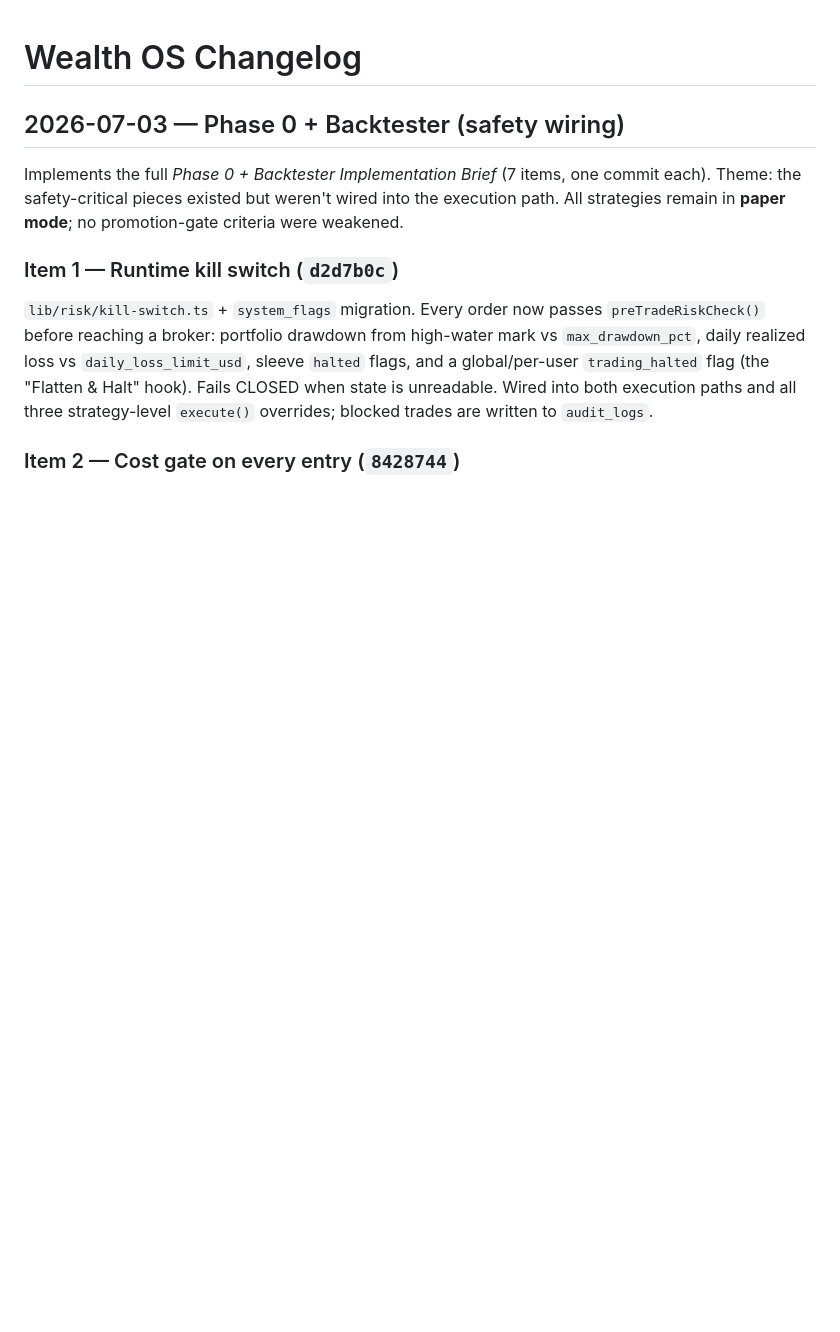
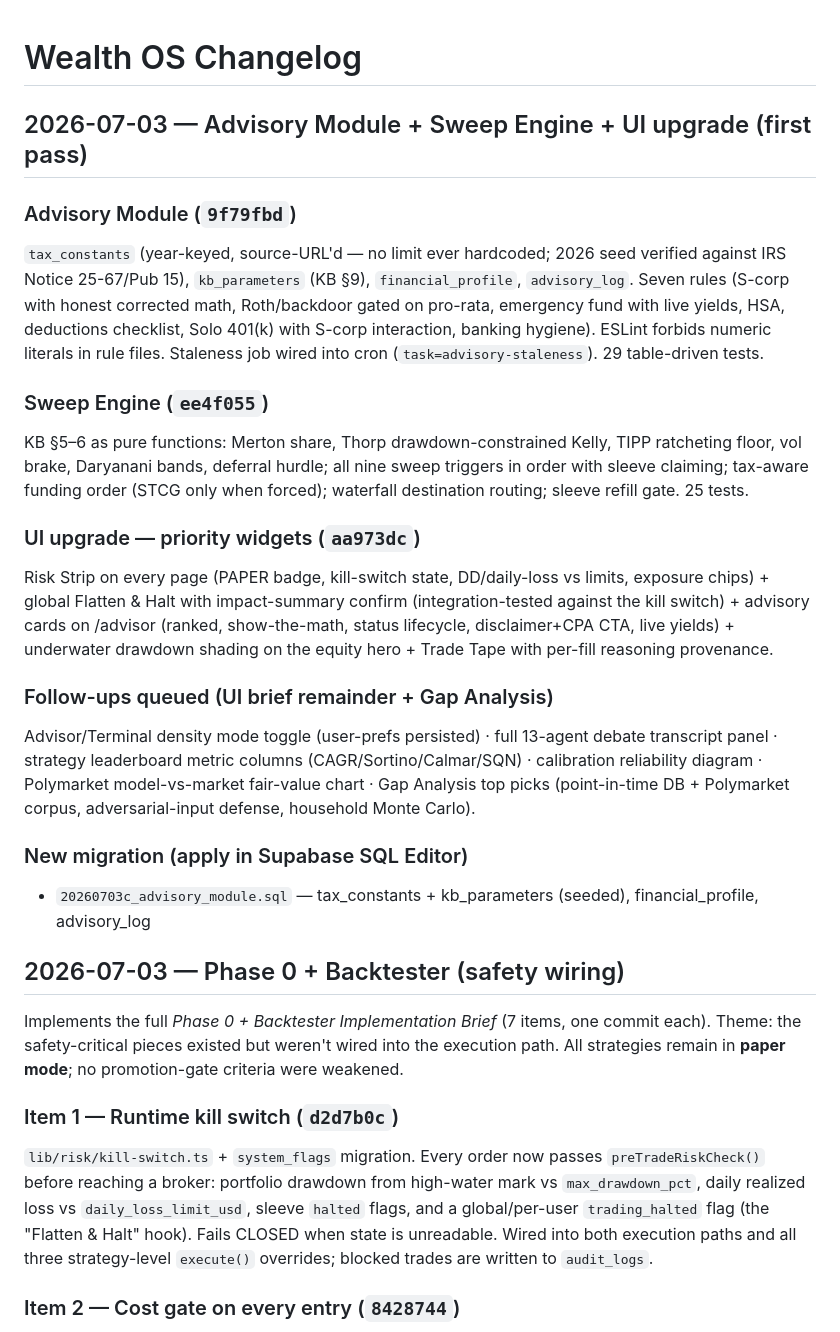
Before and after one commit to HolisticDrBright/Wealth-OS, a Markdown page: docs/CHANGELOG.md, the part around the change. GitHub-like rendering; blank space fills up the shorter version.

Commit message:
docs: changelog for advisory module, sweep engine, and UI upgrade first pass
Co-Authored-By: Claude Fable 5 <noreply@anthropic.com>
Claude-Session: https://claude.ai/code/session_0151xS3KsbasFMjo6kGydmwB

```diff
--- a/docs/CHANGELOG.md
+++ b/docs/CHANGELOG.md
@@ -1,4 +1,41 @@
 # Wealth OS Changelog
+
+## 2026-07-03 — Advisory Module + Sweep Engine + UI upgrade (first pass)
+
+### Advisory Module (`9f79fbd`)
+`tax_constants` (year-keyed, source-URL'd — no limit ever hardcoded; 2026
+seed verified against IRS Notice 25-67/Pub 15), `kb_parameters` (KB §9),
+`financial_profile`, `advisory_log`. Seven rules (S-corp with honest corrected
+math, Roth/backdoor gated on pro-rata, emergency fund with live yields, HSA,
+deductions checklist, Solo 401(k) with S-corp interaction, banking hygiene).
+ESLint forbids numeric literals in rule files. Staleness job wired into cron
+(`task=advisory-staleness`). 29 table-driven tests.
+
+### Sweep Engine (`ee4f055`)
+KB §5–6 as pure functions: Merton share, Thorp drawdown-constrained Kelly,
+TIPP ratcheting floor, vol brake, Daryanani bands, deferral hurdle; all nine
+sweep triggers in order with sleeve claiming; tax-aware funding order (STCG
+only when forced); waterfall destination routing; sleeve refill gate. 25 tests.
+
+### UI upgrade — priority widgets (`aa973dc`)
+Risk Strip on every page (PAPER badge, kill-switch state, DD/daily-loss vs
+limits, exposure chips) + global Flatten & Halt with impact-summary confirm
+(integration-tested against the kill switch) + advisory cards on /advisor
+(ranked, show-the-math, status lifecycle, disclaimer+CPA CTA, live yields) +
+underwater drawdown shading on the equity hero + Trade Tape with per-fill
+reasoning provenance.
+
+### Follow-ups queued (UI brief remainder + Gap Analysis)
+Advisor/Terminal density mode toggle (user-prefs persisted) · full 13-agent
+debate transcript panel · strategy leaderboard metric columns
+(CAGR/Sortino/Calmar/SQN) · calibration reliability diagram · Polymarket
+model-vs-market fair-value chart · Gap Analysis top picks (point-in-time DB +
+Polymarket corpus, adversarial-input defense, household Monte Carlo).
+
+### New migration (apply in Supabase SQL Editor)
+- `20260703c_advisory_module.sql` — tax_constants + kb_parameters (seeded),
+  financial_profile, advisory_log
+
 
 ## 2026-07-03 — Phase 0 + Backtester (safety wiring)
 
```
